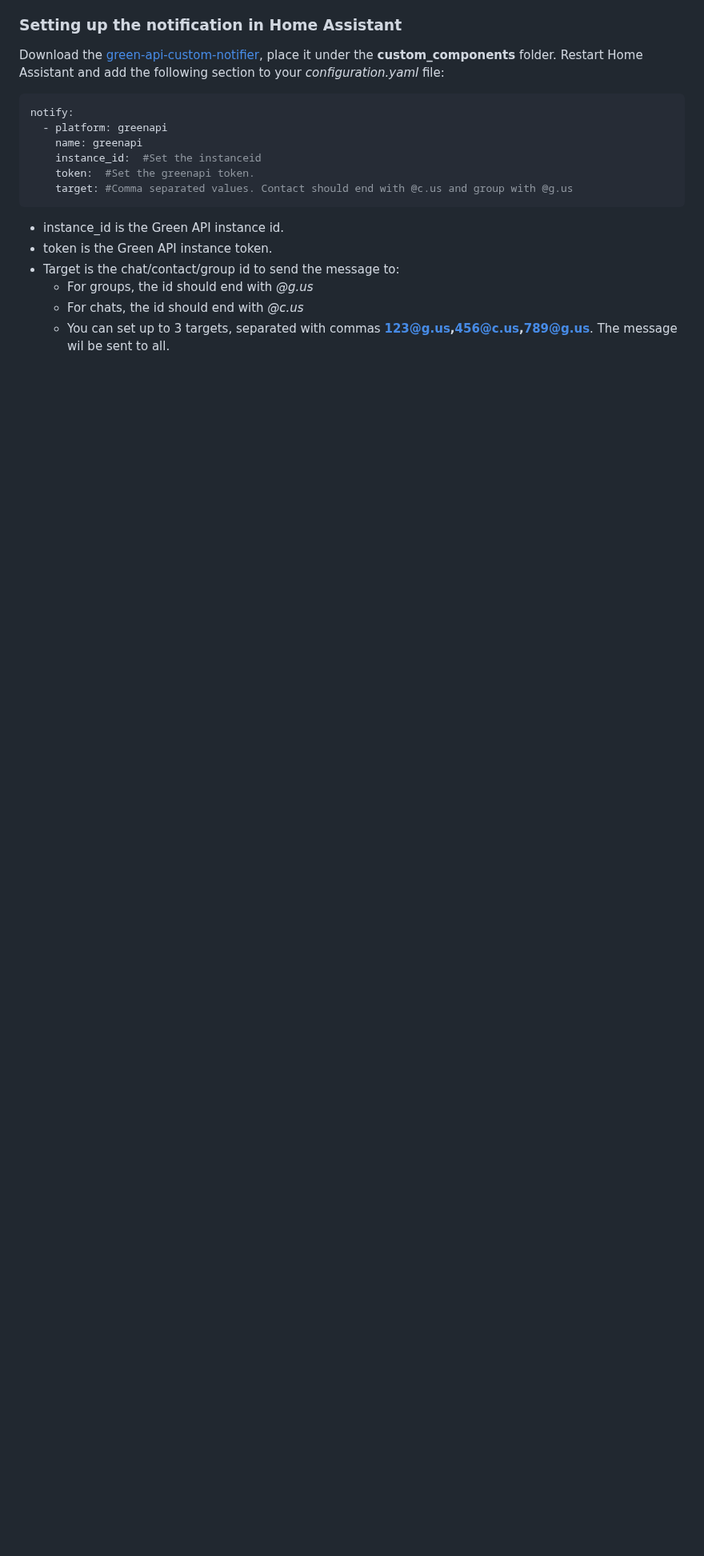
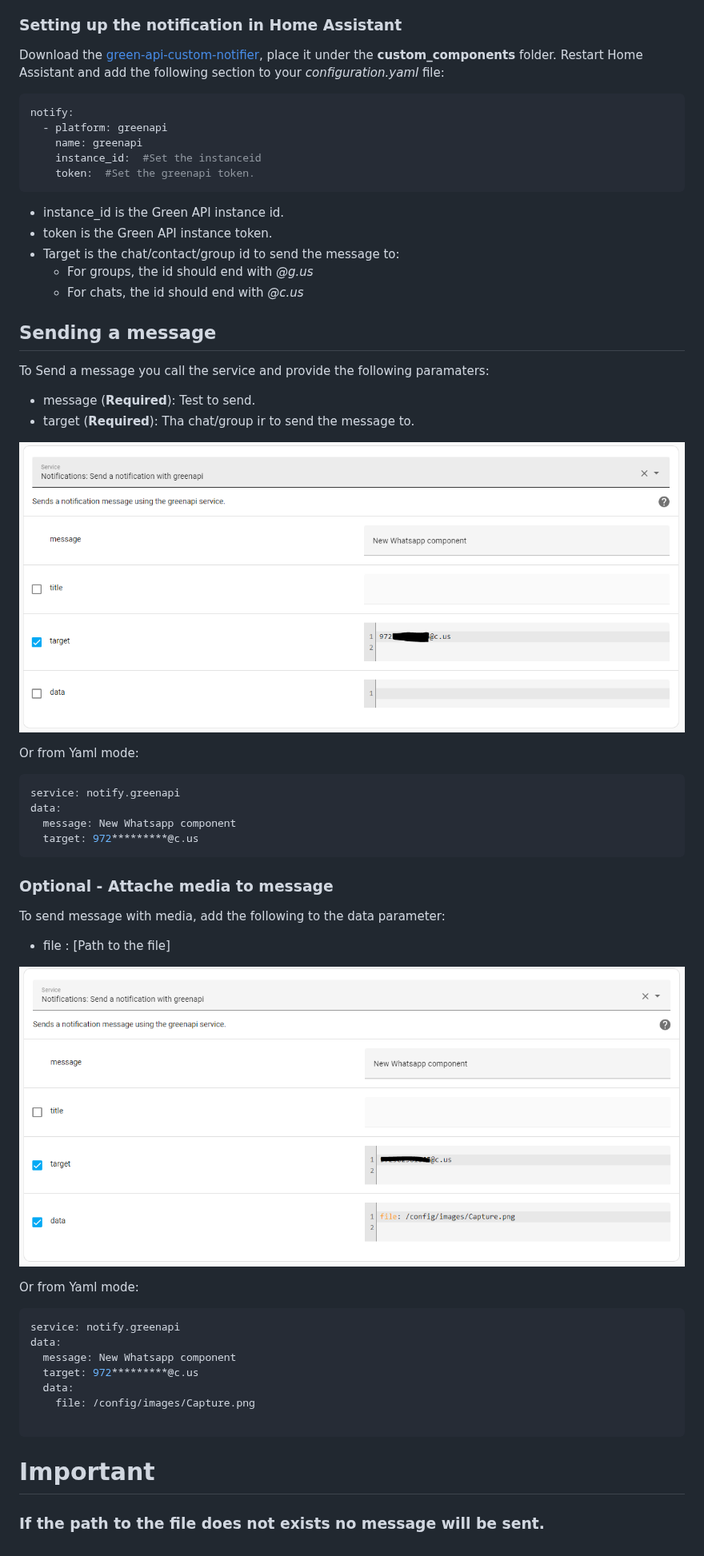
Before and after one commit to t0mer/green-api-custom-notifier, a Markdown page: README.md, the part around the change. Shown at 80% size. Rendered like a GitHub page; pictures changed too: screenshots/send_media.png (added), screenshots/text_message.png (added); blank space fills up the shorter version.

Commit message:
Update readme - adding new version changes

````diff
--- a/README.md
+++ b/README.md
@@ -72,7 +72,6 @@ notify:
     name: greenapi
     instance_id:  #Set the instanceid
     token:  #Set the greenapi token.
-    target: #Comma separated values. Contact should end with @c.us and group with @g.us
 ```
 
 * instance_id is the Green API instance id.
@@ -80,4 +79,39 @@ notify:
 * Target is the chat/contact/group id to send the message to:
   * For groups, the id should end with *@g.us*
   * For chats, the id should end with *@c.us*
-  * You can set up to 3 targets, separated with commas **123@g.us,456@c.us,789@g.us**. The message wil be sent to all.
+
+
+## Sending a message
+To Send a message you call the service and provide the following paramaters:
+* message (**Required**): Test to send.
+* target (**Required**): Tha chat/group ir to send the message to.
+
+![Send text message](screenshots/text_message.png)
+
+Or from Yaml mode:
+```yaml
+service: notify.greenapi
+data:
+  message: New Whatsapp component
+  target: 972*********@c.us
+```
+
+### Optional - Attache media to message
+To send message with media, add the following to the data parameter:
+* file : [Path to the file]
+
+![Send media](screenshots/send_media.png)
+
+Or from Yaml mode:
+```yaml
+service: notify.greenapi
+data:
+  message: New Whatsapp component
+  target: 972*********@c.us
+  data:
+    file: /config/images/Capture.png
+
+```
+
+# Important
+### If the path to the file does not exists no message will be sent.
````
